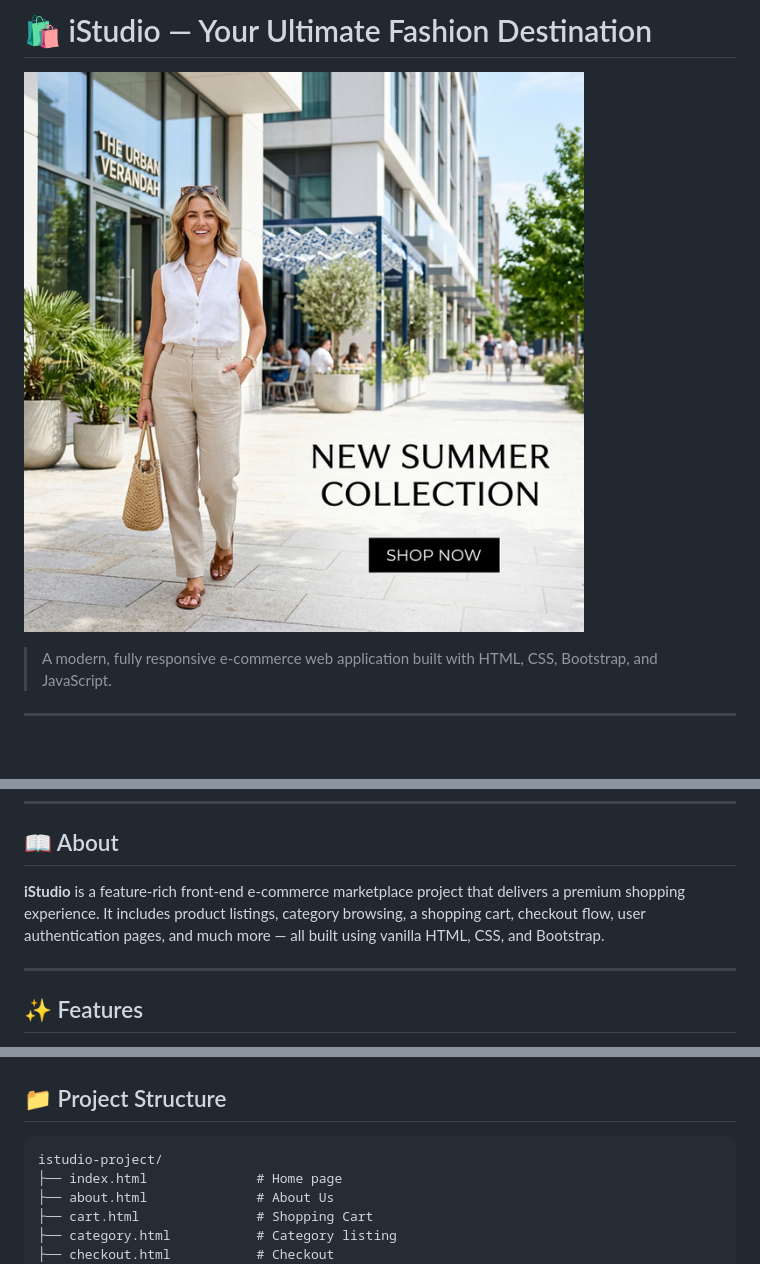
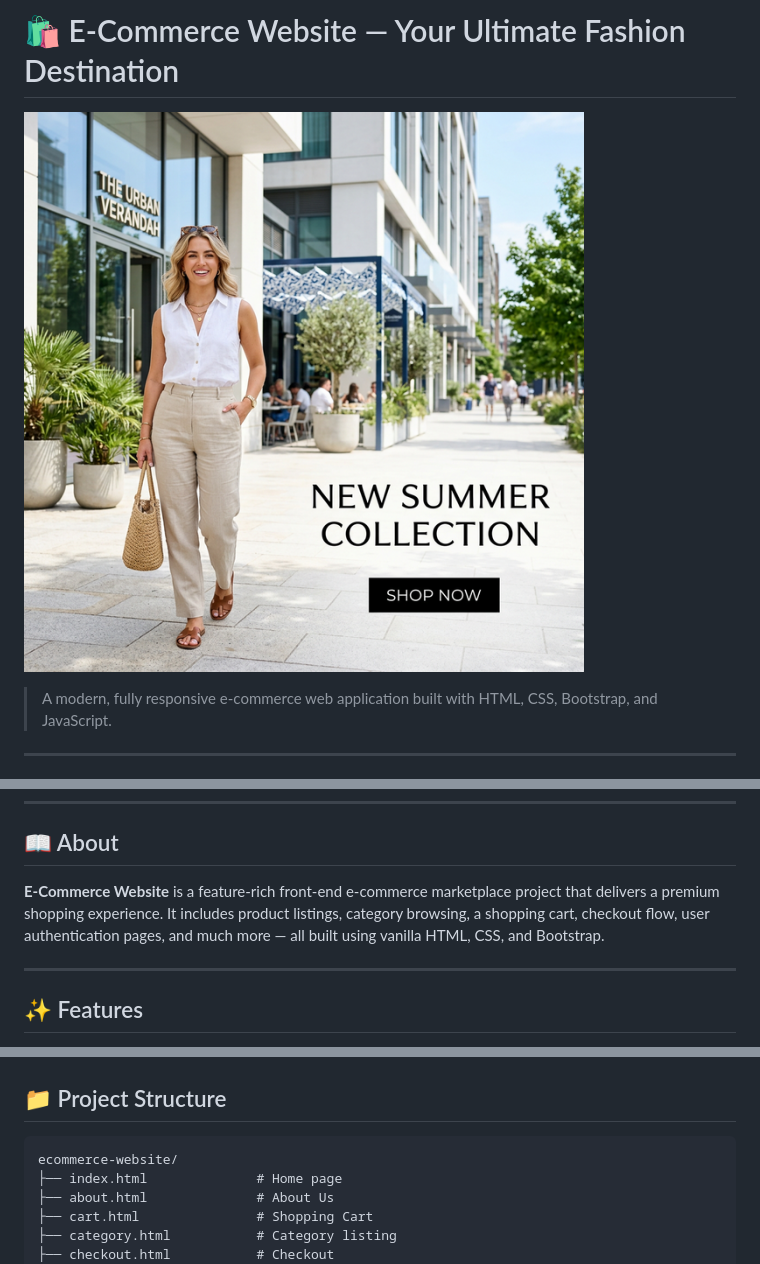
Before and after one commit to Harisaran07/istudioproject, a Markdown page: README.md, 3 parts joined by grey strips. GitHub-like rendering; blank space fills up the shorter version.

Commit message:
Update README: change iStudio to E-Commerce Website

````diff
--- a/README.md
+++ b/README.md
@@ -1,2 +1,2 @@
-# 🛍️ iStudio — Your Ultimate Fashion Destination
+# 🛍️ E-Commerce Website — Your Ultimate Fashion Destination
 
@@ -21,7 +21,7 @@
 
 ## 📖 About
 
-**iStudio** is a feature-rich front-end e-commerce marketplace project that delivers a premium shopping experience. It includes product listings, category browsing, a shopping cart, checkout flow, user authentication pages, and much more — all built using vanilla HTML, CSS, and Bootstrap.
+**E-Commerce Website** is a feature-rich front-end e-commerce marketplace project that delivers a premium shopping experience. It includes product listings, category browsing, a shopping cart, checkout flow, user authentication pages, and much more — all built using vanilla HTML, CSS, and Bootstrap.
 
 ---
 
@@ -78,7 +78,7 @@
 ## 📁 Project Structure
 
 ```
-istudio-project/
+ecommerce-website/
 ├── index.html              # Home page
 ├── about.html              # About Us
 ├── cart.html               # Shopping Cart
````
Also changed, not shown: other parts of README.md (+2 -2 lines).
